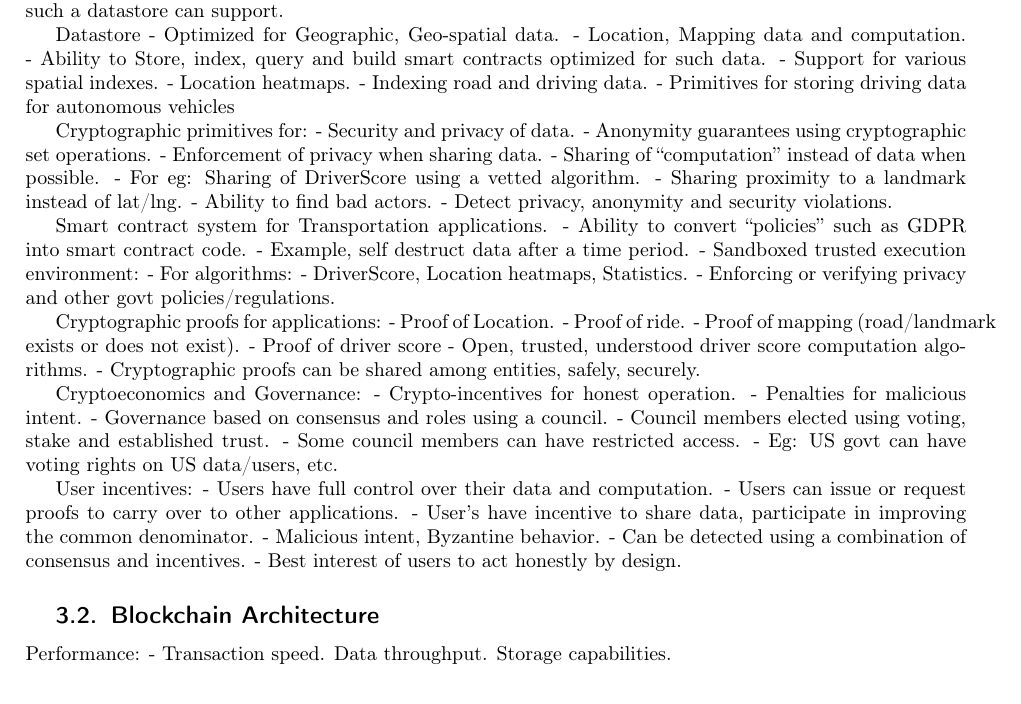
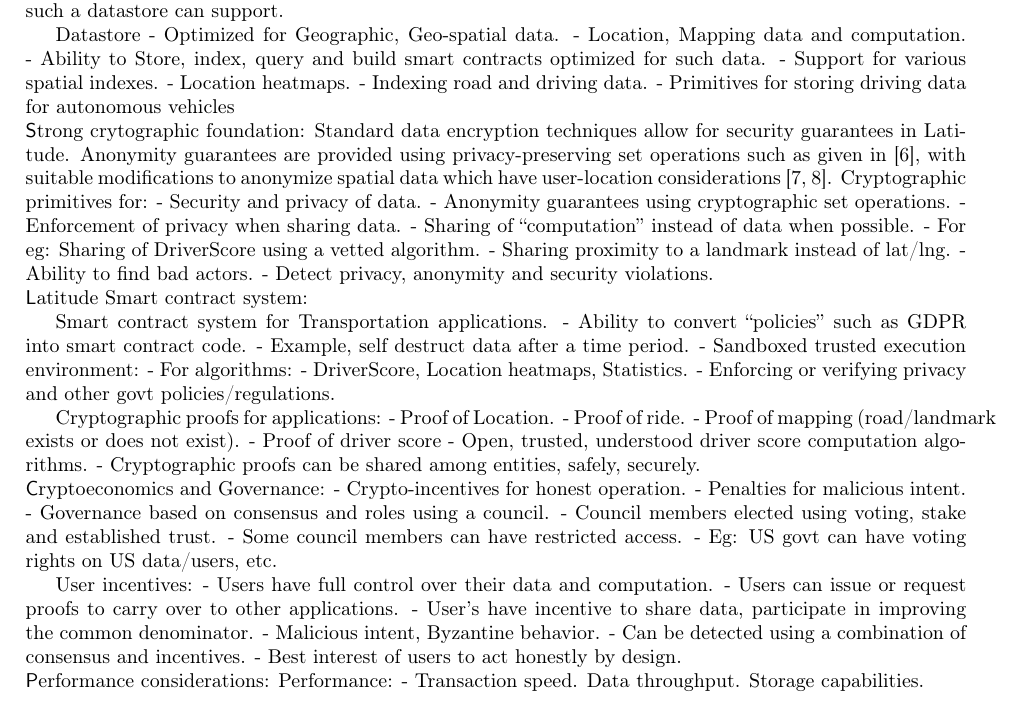
Before and after one commit to arunesh/latwp, a LaTeX paper (latitude.tex, which reads design.tex): part of page 7 of 8 before the commit and part of page 7 of 9 after it, cut so that both start at the same text. Compiled offline with pdfLaTeX.

Commit message:
location anonymity

```diff
--- a/design.tex
+++ b/design.tex
@@ -54,6 +54,11 @@
  - Indexing road and driving data.
  - Primitives for storing driving data for autonomous vehicles
 
+\noindent
+{\textsf Strong crytographic foundation:}
+Standard data encryption techniques allow for security guarantees in Latitude. Anonymity guarantees are provided using
+privacy-preserving set operations such as given in \cite{kissner_set}, with suitable modifications to
+anonymize spatial data which have user-location considerations \cite{divanis_kanon,xu_loc_anon}.
 Cryptographic primitives for:
  - Security and privacy of data.
  - Anonymity guarantees using cryptographic set operations.
@@ -64,6 +69,8 @@
  - Ability to find bad actors.
  - Detect privacy, anonymity and security violations.
 
+\noindent
+{\textsf Latitude Smart contract system:}
 
 Smart contract system for Transportation applications.
  - Ability to convert “policies” such as GDPR into smart contract code.
@@ -82,8 +89,8 @@
  - Open, trusted, understood driver score computation algorithms.
  - Cryptographic proofs can be shared among entities, safely, securely.
 
-
-Cryptoeconomics and Governance:
+\noindent
+{\textsf Cryptoeconomics and Governance:}
  - Crypto-incentives for honest operation.
  - Penalties for malicious intent.
  - Governance based on consensus and roles using a council.
@@ -99,9 +106,8 @@
    - Can be detected using a combination of consensus and incentives.
    - Best interest of users to act honestly by design.
 
-\subsection{Blockchain Architecture}
 
-
-
+\noindent
+{\textsf Performance considerations:}
 Performance:
 - Transaction speed. Data throughput. Storage capabilities.
```
Also changed, not shown: latitude.bib (+28 -0 lines), design.tex (2 more changed lines).
